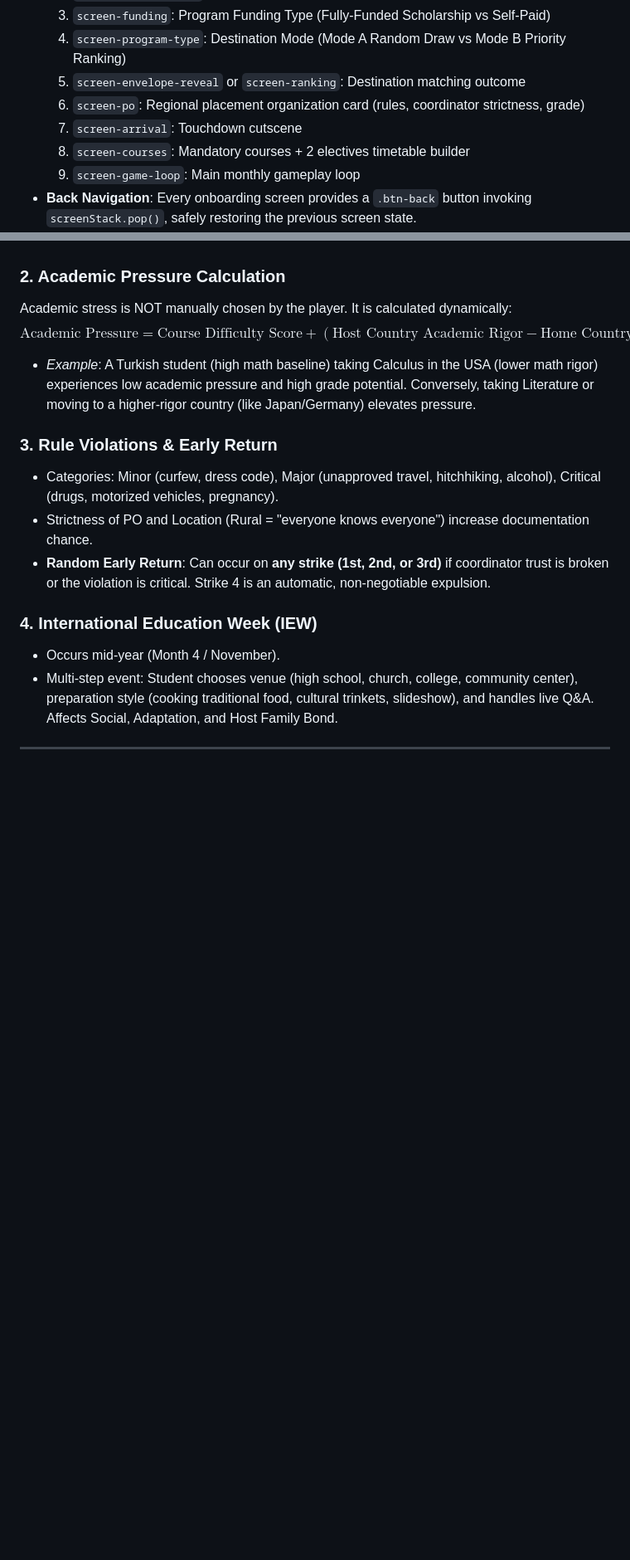
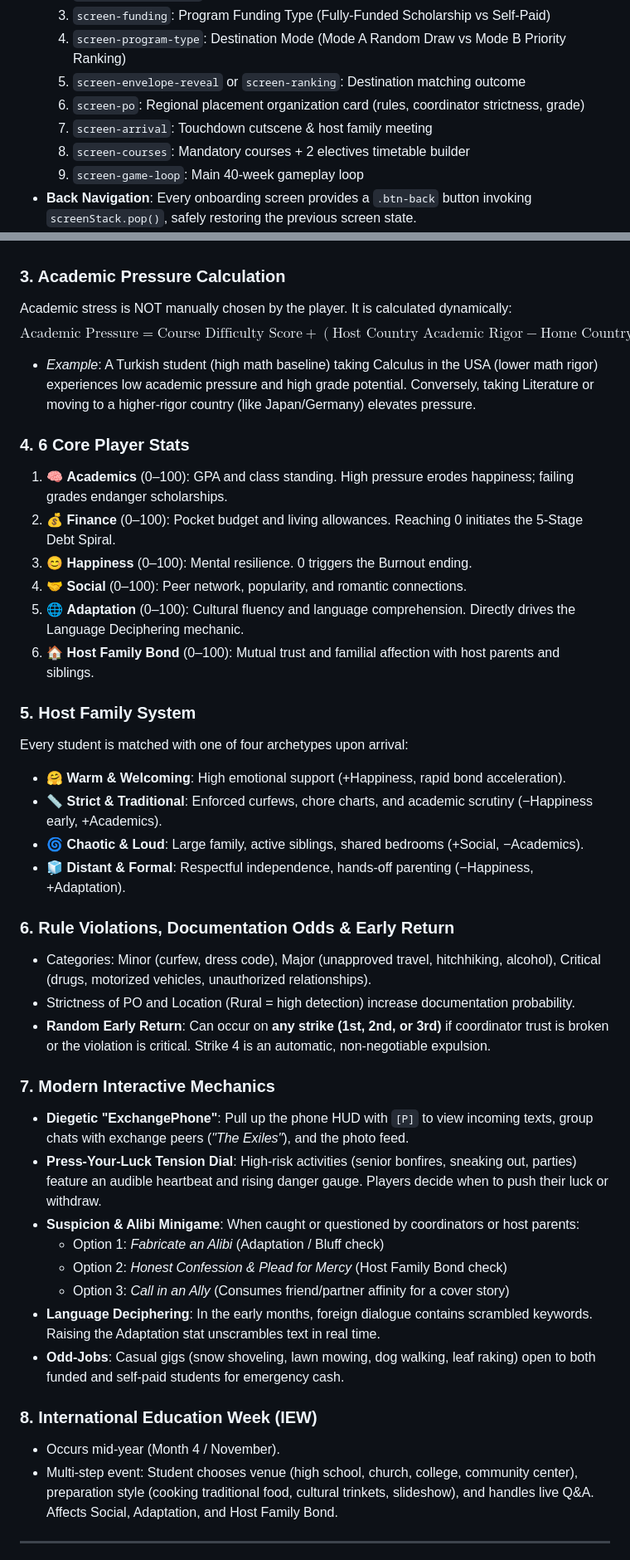
Before and after one commit to darkquesh/one-year-elsewhere, a Markdown page: AGENTS.md, 2 parts joined by grey strips. Shown at 83% size. Rendered like a GitHub page; blank space fills up the shorter version.

```diff
--- a/AGENTS.md
+++ b/AGENTS.md
@@ -88,9 +92,9 @@ exchange_student_sim/
   4. `screen-program-type`: Destination Mode (Mode A Random Draw vs Mode B Priority Ranking)
   5. `screen-envelope-reveal` or `screen-ranking`: Destination matching outcome
   6. `screen-po`: Regional placement organization card (rules, coordinator strictness, grade)
-  7. `screen-arrival`: Touchdown cutscene
+  7. `screen-arrival`: Touchdown cutscene & host family meeting
   8. `screen-courses`: Mandatory courses + 2 electives timetable builder
-  9. `screen-game-loop`: Main monthly gameplay loop
+  9. `screen-game-loop`: Main 40-week gameplay loop
 - **Back Navigation**: Every onboarding screen provides a `.btn-back` button invoking `screenStack.pop()`, safely restoring the previous screen state.
 - **Card Selection**: All choice cards use `.selectable-card` with high-contrast accent borders (`var(--accent)`), ambient glow (`var(--accent-glow)`), and radio/check badges (`.selection-indicator`).
 
@@ -104,17 +108,42 @@ exchange_student_sim/
   - 5th choice: ~8% (or weighted remainder)
   Emotional reaction event reflects whether player got their #1 choice or a fallback.
 
-### 2. Academic Pressure Calculation
+### 3. Academic Pressure Calculation
 Academic stress is NOT manually chosen by the player. It is calculated dynamically:
 $$\text{Academic Pressure} = \text{Course Difficulty Score} + (\text{Host Country Academic Rigor} - \text{Home Country Rigor}) \times 15$$
 - *Example*: A Turkish student (high math baseline) taking Calculus in the USA (lower math rigor) experiences low academic pressure and high grade potential. Conversely, taking Literature or moving to a higher-rigor country (like Japan/Germany) elevates pressure.
 
-### 3. Rule Violations & Early Return
-- Categories: Minor (curfew, dress code), Major (unapproved travel, hitchhiking, alcohol), Critical (drugs, motorized vehicles, pregnancy).
-- Strictness of PO and Location (Rural = "everyone knows everyone") increase documentation chance.
+### 4. 6 Core Player Stats
+1. 🧠 **Academics** (0–100): GPA and class standing. High pressure erodes happiness; failing grades endanger scholarships.
+2. 💰 **Finance** (0–100): Pocket budget and living allowances. Reaching 0 initiates the 5-Stage Debt Spiral.
+3. 😊 **Happiness** (0–100): Mental resilience. 0 triggers the Burnout ending.
+4. 🤝 **Social** (0–100): Peer network, popularity, and romantic connections.
+5. 🌐 **Adaptation** (0–100): Cultural fluency and language comprehension. Directly drives the Language Deciphering mechanic.
+6. 🏠 **Host Family Bond** (0–100): Mutual trust and familial affection with host parents and siblings.
+
+### 5. Host Family System
+Every student is matched with one of four archetypes upon arrival:
+- 🤗 **Warm & Welcoming**: High emotional support (+Happiness, rapid bond acceleration).
+- 📏 **Strict & Traditional**: Enforced curfews, chore charts, and academic scrutiny (−Happiness early, +Academics).
+- 🌀 **Chaotic & Loud**: Large family, active siblings, shared bedrooms (+Social, −Academics).
+- 🧊 **Distant & Formal**: Respectful independence, hands-off parenting (−Happiness, +Adaptation).
+
+### 6. Rule Violations, Documentation Odds & Early Return
+- Categories: Minor (curfew, dress code), Major (unapproved travel, hitchhiking, alcohol), Critical (drugs, motorized vehicles, unauthorized relationships).
+- Strictness of PO and Location (Rural = high detection) increase documentation probability.
 - **Random Early Return**: Can occur on **any strike (1st, 2nd, or 3rd)** if coordinator trust is broken or the violation is critical. Strike 4 is an automatic, non-negotiable expulsion.
 
-### 4. International Education Week (IEW)
+### 7. Modern Interactive Mechanics
+- **Diegetic "ExchangePhone"**: Pull up the phone HUD with `[P]` to view incoming texts, group chats with exchange peers (*"The Exiles"*), and the photo feed.
+- **Press-Your-Luck Tension Dial**: High-risk activities (senior bonfires, sneaking out, parties) feature an audible heartbeat and rising danger gauge. Players decide when to push their luck or withdraw.
+- **Suspicion & Alibi Minigame**: When caught or questioned by coordinators or host parents:
+  - Option 1: *Fabricate an Alibi* (Adaptation / Bluff check)
+  - Option 2: *Honest Confession & Plead for Mercy* (Host Family Bond check)
+  - Option 3: *Call in an Ally* (Consumes friend/partner affinity for a cover story)
+- **Language Deciphering**: In the early months, foreign dialogue contains scrambled keywords. Raising the Adaptation stat unscrambles text in real time.
+- **Odd-Jobs**: Casual gigs (snow shoveling, lawn mowing, dog walking, leaf raking) open to both funded and self-paid students for emergency cash.
+
+### 8. International Education Week (IEW)
 - Occurs mid-year (Month 4 / November).
 - Multi-step event: Student chooses venue (high school, church, college, community center), preparation style (cooking traditional food, cultural trinkets, slideshow), and handles live Q&A. Affects Social, Adaptation, and Host Family Bond.
 
```
Also changed, not shown: other parts of AGENTS.md (+20 -16 lines), README.md (added, +163 -0 lines).
